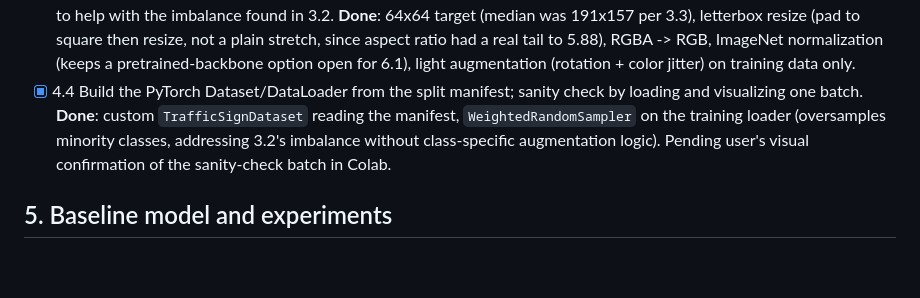
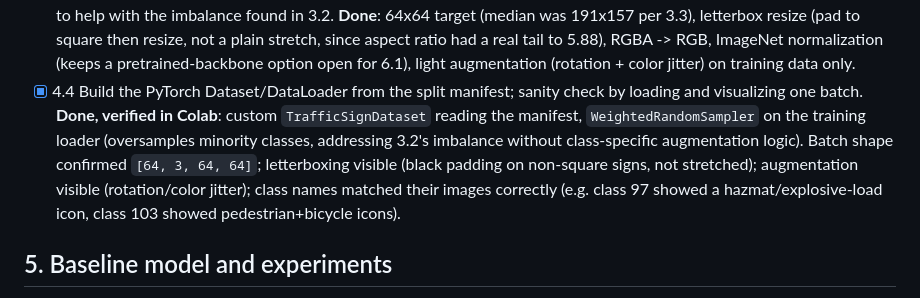
Before and after one commit to iambekzodboboev/traffic-sign-recognition, a Markdown page: ROADMAP.md, the part around the change. Drawn GitHub-style; blank space fills up the shorter version.

Commit message:
Confirm stage 4 sanity check passed; move to stage 5

```diff
--- a/ROADMAP.md
+++ b/ROADMAP.md
@@ -136,11 +136,16 @@ Git/GitHub set up, Python environment installed, dataset present locally.
       6.1), light augmentation (rotation + color jitter) on training data
       only.
 - [x] 4.4 Build the PyTorch Dataset/DataLoader from the split manifest; sanity
-      check by loading and visualizing one batch. **Done**: custom
-      `TrafficSignDataset` reading the manifest, `WeightedRandomSampler`
-      on the training loader (oversamples minority classes, addressing
-      3.2's imbalance without class-specific augmentation logic). Pending
-      user's visual confirmation of the sanity-check batch in Colab.
+      check by loading and visualizing one batch. **Done, verified in
+      Colab**: custom `TrafficSignDataset` reading the manifest,
+      `WeightedRandomSampler` on the training loader (oversamples minority
+      classes, addressing 3.2's imbalance without class-specific
+      augmentation logic). Batch shape confirmed `[64, 3, 64, 64]`;
+      letterboxing visible (black padding on non-square signs, not
+      stretched); augmentation visible (rotation/color jitter); class
+      names matched their images correctly (e.g. class 97 showed a
+      hazmat/explosive-load icon, class 103 showed pedestrian+bicycle
+      icons).
 
 ## 5. Baseline model and experiments
 
```
Also changed, not shown: PROJECT_STATUS.md (+6 -5 lines).
